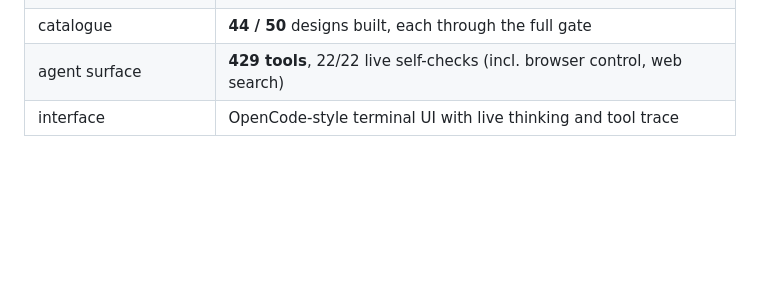
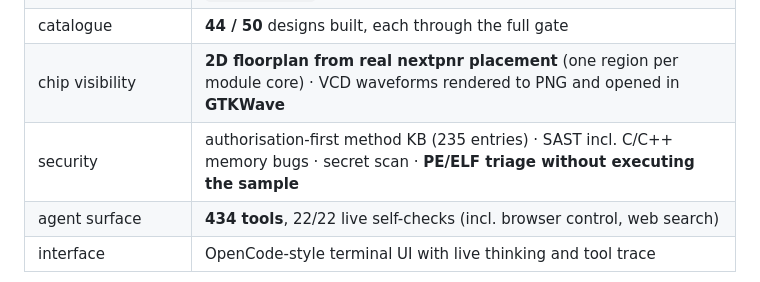
Before and after one commit to Kyo803/coal-agent, a Markdown page: README.md, the part around the change. Rendered like a GitHub page; blank space fills up the shorter version.

Commit message:
README: mention floorplan, GTKWave waveforms and binary triage

```diff
--- a/README.md
+++ b/README.md
@@ -50,7 +50,9 @@ with a broken design.
 | real timing | `stepper` 646 MHz · `segmux` 655 MHz · `reset_sync` 627 MHz · `cdc_sync` 627 MHz |
 | multi-block chip | `uart_loopback` — 613 cells / 159 FF, **135.9 MHz**, byte in → byte out |
 | catalogue | **44 / 50** designs built, each through the full gate |
-| agent surface | **429 tools**, 22/22 live self-checks (incl. browser control, web search) |
+| chip visibility | **2D floorplan from real nextpnr placement** (one region per module core) · VCD waveforms rendered to PNG and opened in **GTKWave** |
+| security | authorisation-first method KB (235 entries) · SAST incl. C/C++ memory bugs · secret scan · **PE/ELF triage without executing the sample** |
+| agent surface | **434 tools**, 22/22 live self-checks (incl. browser control, web search) |
 | interface | OpenCode-style terminal UI with live thinking and tool trace |
 
 ![composition](submission/assets/composition.png)
```
